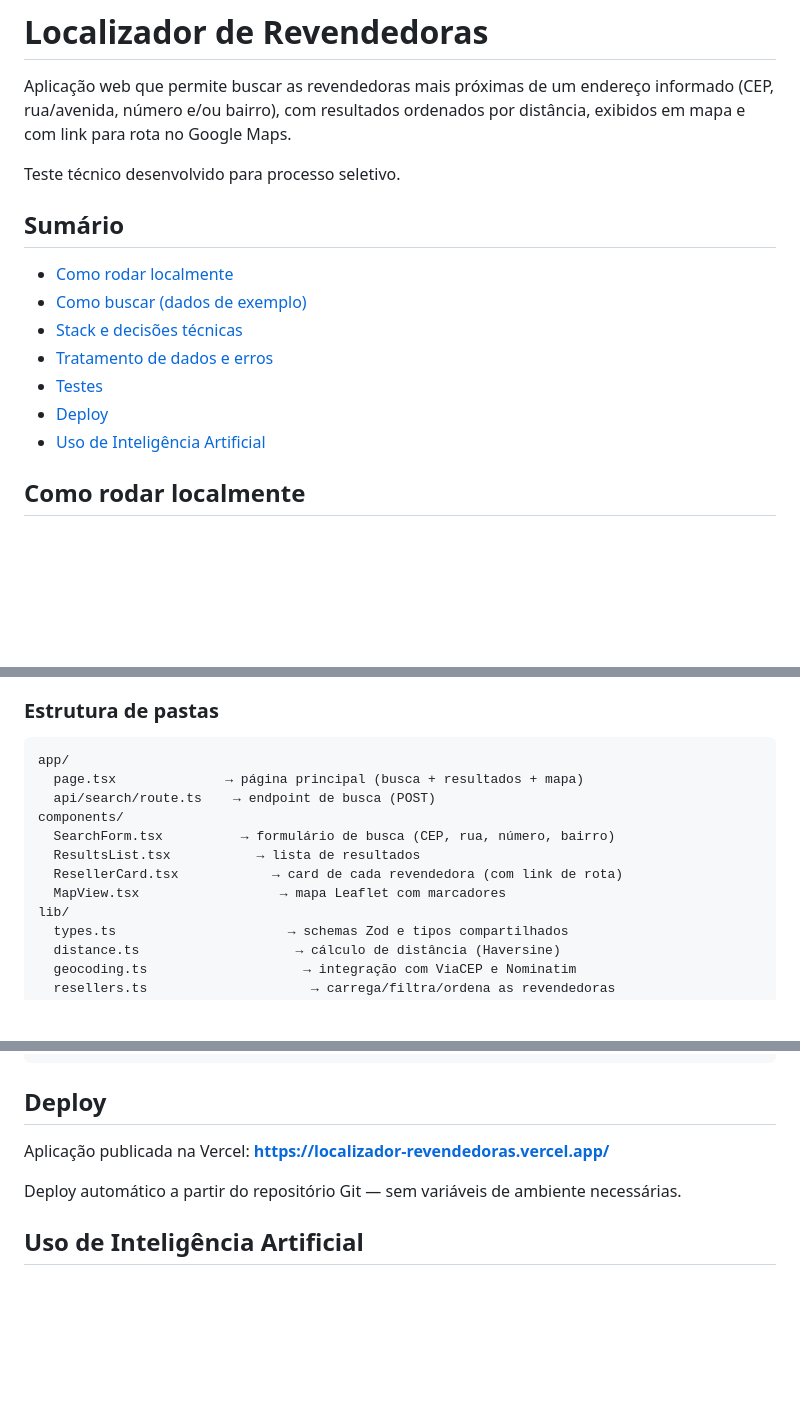
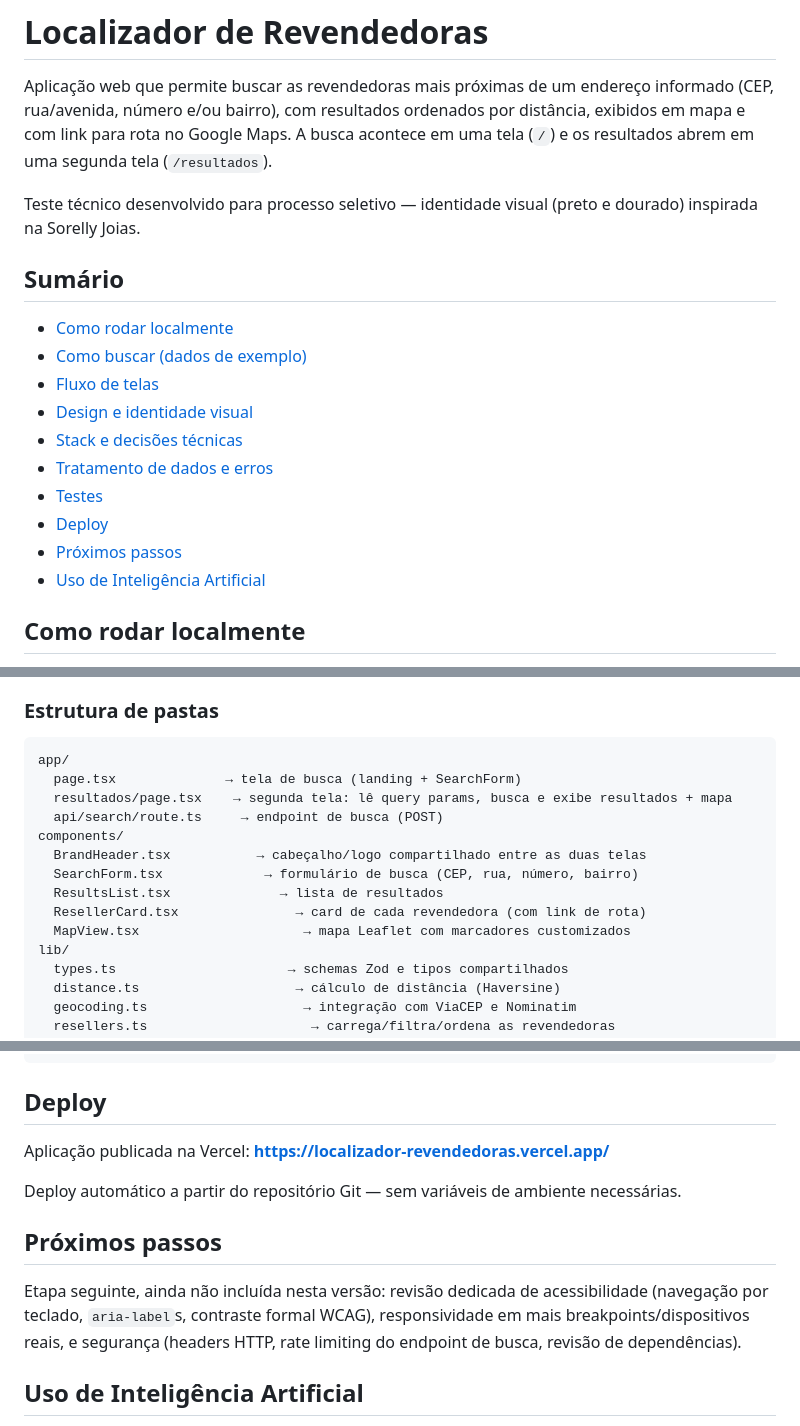
Before and after one commit to JuanGabrielGomes/localizador_revendedoras, a Markdown page: README.md, 3 parts joined by grey strips. Drawn GitHub-style; blank space fills up the shorter version.

````diff
--- a/README.md
+++ b/README.md
@@ -2,18 +2,24 @@
 
 Aplicação web que permite buscar as revendedoras mais próximas de um endereço
 informado (CEP, rua/avenida, número e/ou bairro), com resultados ordenados por
-distância, exibidos em mapa e com link para rota no Google Maps.
+distância, exibidos em mapa e com link para rota no Google Maps. A busca
+acontece em uma tela (`/`) e os resultados abrem em uma segunda tela
+(`/resultados`).
 
-Teste técnico desenvolvido para processo seletivo.
+Teste técnico desenvolvido para processo seletivo — identidade visual (preto
+e dourado) inspirada na Sorelly Joias.
 
 ## Sumário
 
 - [Como rodar localmente](#como-rodar-localmente)
 - [Como buscar (dados de exemplo)](#como-buscar-dados-de-exemplo)
+- [Fluxo de telas](#fluxo-de-telas)
+- [Design e identidade visual](#design-e-identidade-visual)
 - [Stack e decisões técnicas](#stack-e-decisões-técnicas)
 - [Tratamento de dados e erros](#tratamento-de-dados-e-erros)
 - [Testes](#testes)
 - [Deploy](#deploy)
+- [Próximos passos](#próximos-passos)
 - [Uso de Inteligência Artificial](#uso-de-inteligência-artificial)
 
 ## Como rodar localmente
@@ -97,13 +139,15 @@ aproximada; nenhuma falhou.
 
 ```
 app/
-  page.tsx              → página principal (busca + resultados + mapa)
-  api/search/route.ts    → endpoint de busca (POST)
+  page.tsx              → tela de busca (landing + SearchForm)
+  resultados/page.tsx    → segunda tela: lê query params, busca e exibe resultados + mapa
+  api/search/route.ts     → endpoint de busca (POST)
 components/
-  SearchForm.tsx          → formulário de busca (CEP, rua, número, bairro)
-  ResultsList.tsx           → lista de resultados
-  ResellerCard.tsx            → card de cada revendedora (com link de rota)
-  MapView.tsx                  → mapa Leaflet com marcadores
+  BrandHeader.tsx           → cabeçalho/logo compartilhado entre as duas telas
+  SearchForm.tsx             → formulário de busca (CEP, rua, número, bairro)
+  ResultsList.tsx              → lista de resultados
+  ResellerCard.tsx               → card de cada revendedora (com link de rota)
+  MapView.tsx                     → mapa Leaflet com marcadores customizados
 lib/
   types.ts                      → schemas Zod e tipos compartilhados
   distance.ts                    → cálculo de distância (Haversine)
@@ -170,6 +214,13 @@ Aplicação publicada na Vercel: **https://localizador-revendedoras.vercel.app/*
 Deploy automático a partir do repositório Git — sem variáveis de ambiente
 necessárias.
 
+## Próximos passos
+
+Etapa seguinte, ainda não incluída nesta versão: revisão dedicada de
+acessibilidade (navegação por teclado, `aria-label`s, contraste formal
+WCAG), responsividade em mais breakpoints/dispositivos reais, e segurança
+(headers HTTP, rate limiting do endpoint de busca, revisão de dependências).
+
 ## Uso de Inteligência Artificial
 
 Este projeto foi desenvolvido com apoio do **Claude Code** (Anthropic) do
````
Also changed, not shown: other parts of README.md (+47 -0 lines).
